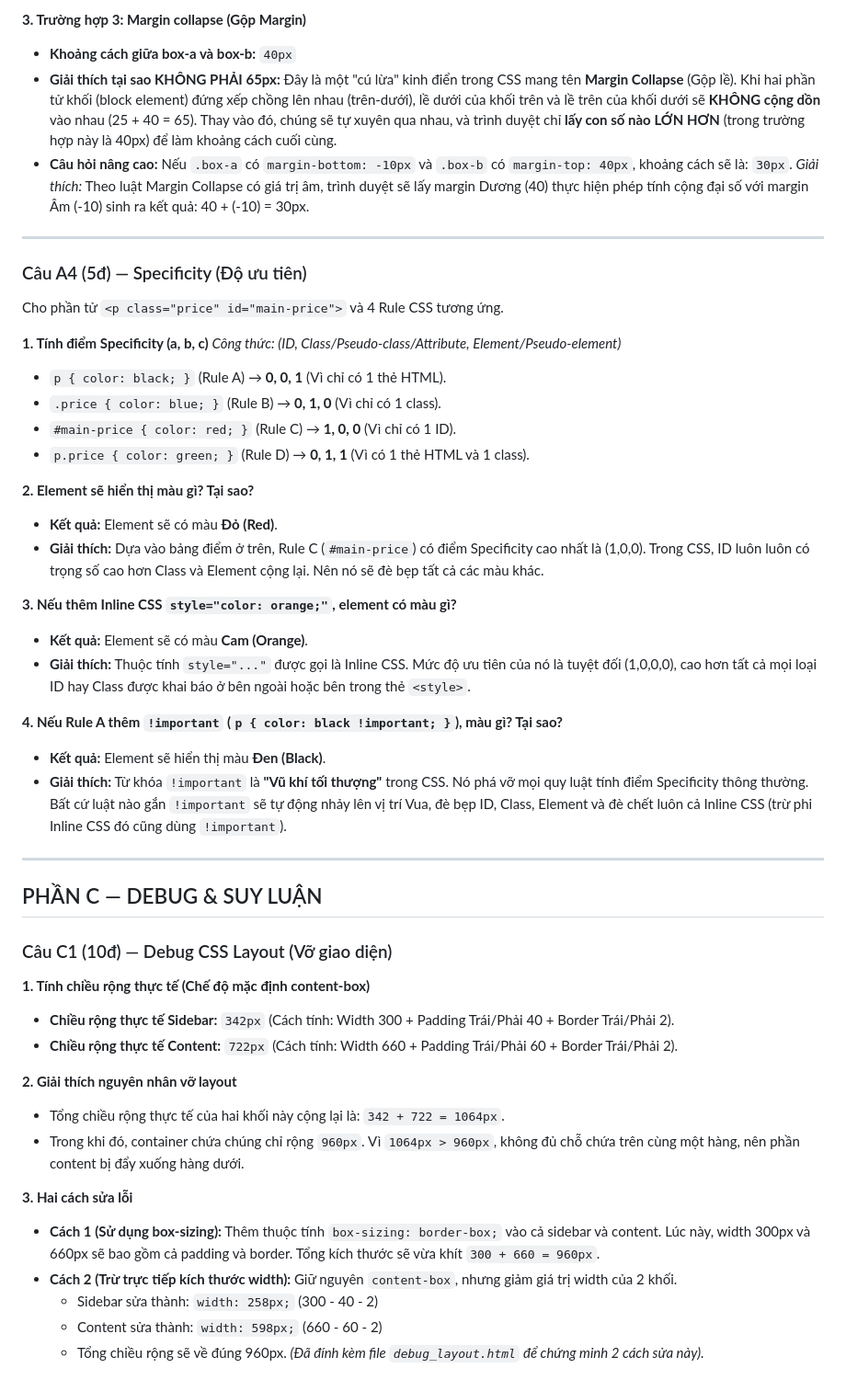
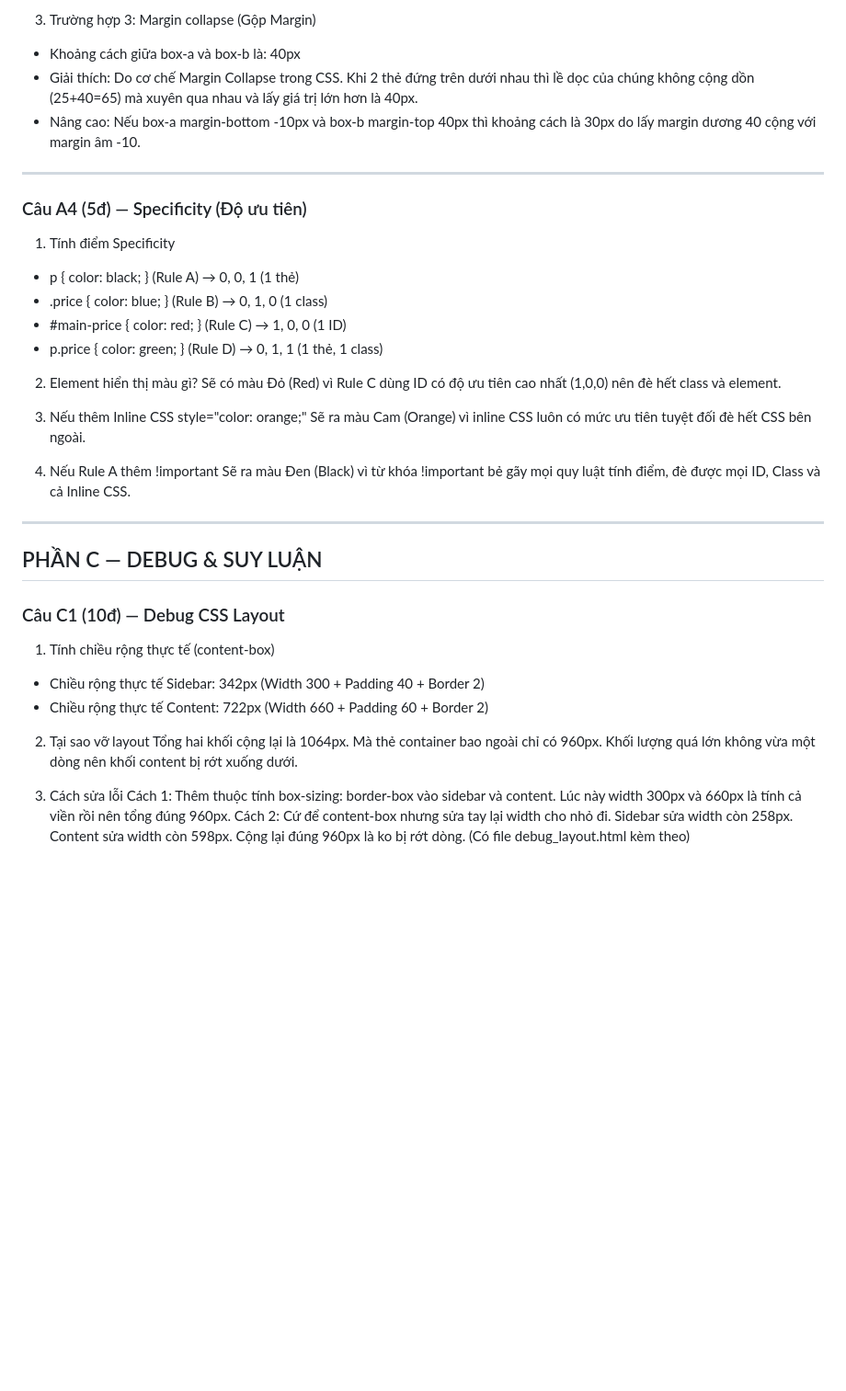
Before and after one commit to PMinhDucz/Hoc_Nen_Tang_Web, a Markdown page: PBT_03/answers.md, the part around one of its changes. Shown at 92% size. Rendered like a GitHub page; blank space fills up the shorter version.

```diff
--- a/PBT_03/answers.md
+++ b/PBT_03/answers.md
@@ -70,53 +57,42 @@ Dựa vào kiến thức về CSS Selectors, dưới đây là kết quả dự
 
-**3. Trường hợp 3: Margin collapse (Gộp Margin)**
-- **Khoảng cách giữa box-a và box-b:** `40px`
-- **Giải thích tại sao KHÔNG PHẢI 65px:** Đây là một "cú lừa" kinh điển trong CSS mang tên **Margin Collapse** (Gộp lề). Khi hai phần tử khối (block element) đứng xếp chồng lên nhau (trên-dưới), lề dưới của khối trên và lề trên của khối dưới sẽ **KHÔNG cộng dồn** vào nhau (25 + 40 = 65). Thay vào đó, chúng sẽ tự xuyên qua nhau, và trình duyệt chỉ **lấy con số nào LỚN HƠN** (trong trường hợp này là 40px) để làm khoảng cách cuối cùng.
-- **Câu hỏi nâng cao:** Nếu `.box-a` có `margin-bottom: -10px` và `.box-b` có `margin-top: 40px`, khoảng cách sẽ là: `30px`.
-  *Giải thích:* Theo luật Margin Collapse có giá trị âm, trình duyệt sẽ lấy margin Dương (40) thực hiện phép tính cộng đại số với margin Âm (-10) sinh ra kết quả: 40 + (-10) = 30px.
+3. Trường hợp 3: Margin collapse (Gộp Margin)
+- Khoảng cách giữa box-a và box-b là: 40px
+- Giải thích: Do cơ chế Margin Collapse trong CSS. Khi 2 thẻ đứng trên dưới nhau thì lề dọc của chúng không cộng dồn (25+40=65) mà xuyên qua nhau và lấy giá trị lớn hơn là 40px.
+- Nâng cao: Nếu box-a margin-bottom -10px và box-b margin-top 40px thì khoảng cách là 30px do lấy margin dương 40 cộng với margin âm -10.
 
 ---
 
 ### Câu A4 (5đ) — Specificity (Độ ưu tiên)
 
-Cho phần tử `<p class="price" id="main-price">` và 4 Rule CSS tương ứng.
+1. Tính điểm Specificity
+- p { color: black; } (Rule A) → 0, 0, 1 (1 thẻ)
+- .price { color: blue; } (Rule B) → 0, 1, 0 (1 class)
+- #main-price { color: red; } (Rule C) → 1, 0, 0 (1 ID)
+- p.price { color: green; } (Rule D) → 0, 1, 1 (1 thẻ, 1 class)
 
-**1. Tính điểm Specificity (a, b, c)**
-*Công thức: (ID, Class/Pseudo-class/Attribute, Element/Pseudo-element)*
-- `p { color: black; }` (Rule A) → **0, 0, 1** (Vì chỉ có 1 thẻ HTML).
-- `.price { color: blue; }` (Rule B) → **0, 1, 0** (Vì chỉ có 1 class).
-- `#main-price { color: red; }` (Rule C) → **1, 0, 0** (Vì chỉ có 1 ID).
-- `p.price { color: green; }` (Rule D) → **0, 1, 1** (Vì có 1 thẻ HTML và 1 class).
+2. Element hiển thị màu gì?
+Sẽ có màu Đỏ (Red) vì Rule C dùng ID có độ ưu tiên cao nhất (1,0,0) nên đè hết class và element.
 
-**2. Element sẽ hiển thị màu gì? Tại sao?**
-- **Kết quả:** Element sẽ có màu **Đỏ (Red)**.
-- **Giải thích:** Dựa vào bảng điểm ở trên, Rule C (`#main-price`) có điểm Specificity cao nhất là (1,0,0). Trong CSS, ID luôn luôn có trọng số cao hơn Class và Element cộng lại. Nên nó sẽ đè bẹp tất cả các màu khác.
+3. Nếu thêm Inline CSS style="color: orange;"
+Sẽ ra màu Cam (Orange) vì inline CSS luôn có mức ưu tiên tuyệt đối đè hết CSS bên ngoài.
 
-**3. Nếu thêm Inline CSS `style="color: orange;"`, element có màu gì?**
-- **Kết quả:** Element sẽ có màu **Cam (Orange)**.
-- **Giải thích:** Thuộc tính `style="..."` được gọi là Inline CSS. Mức độ ưu tiên của nó là tuyệt đối (1,0,0,0), cao hơn tất cả mọi loại ID hay Class được khai báo ở bên ngoài hoặc bên trong thẻ `<style>`.
-
-**4. Nếu Rule A thêm `!important` (`p { color: black !important; }`), màu gì? Tại sao?**
-- **Kết quả:** Element sẽ hiển thị màu **Đen (Black)**.
-- **Giải thích:** Từ khóa `!important` là **"Vũ khí tối thượng"** trong CSS. Nó phá vỡ mọi quy luật tính điểm Specificity thông thường. Bất cứ luật nào gắn `!important` sẽ tự động nhảy lên vị trí Vua, đè bẹp ID, Class, Element và đè chết luôn cả Inline CSS (trừ phi Inline CSS đó cũng dùng `!important`).
+4. Nếu Rule A thêm !important
+Sẽ ra màu Đen (Black) vì từ khóa !important bẻ gãy mọi quy luật tính điểm, đè được mọi ID, Class và cả Inline CSS.
 
 ---
 
 ## PHẦN C — DEBUG & SUY LUẬN
 
-### Câu C1 (10đ) — Debug CSS Layout (Vỡ giao diện)
+### Câu C1 (10đ) — Debug CSS Layout
 
-**1. Tính chiều rộng thực tế (Chế độ mặc định content-box)**
-- **Chiều rộng thực tế Sidebar:** `342px` (Cách tính: Width 300 + Padding Trái/Phải 40 + Border Trái/Phải 2).
-- **Chiều rộng thực tế Content:** `722px` (Cách tính: Width 660 + Padding Trái/Phải 60 + Border Trái/Phải 2).
+1. Tính chiều rộng thực tế (content-box)
+- Chiều rộng thực tế Sidebar: 342px (Width 300 + Padding 40 + Border 2)
+- Chiều rộng thực tế Content: 722px (Width 660 + Padding 60 + Border 2)
 
-**2. Giải thích nguyên nhân vỡ layout**
-- Tổng chiều rộng thực tế của hai khối này cộng lại là: `342 + 722 = 1064px`.
-- Trong khi đó, container chứa chúng chỉ rộng `960px`. Vì `1064px > 960px`, không đủ chỗ chứa trên cùng một hàng, nên phần content bị đẩy xuống hàng dưới.
+2. Tại sao vỡ layout
+Tổng hai khối cộng lại là 1064px. Mà thẻ container bao ngoài chỉ có 960px. Khối lượng quá lớn không vừa một dòng nên khối content bị rớt xuống dưới.
 
-**3. Hai cách sửa lỗi**
-- **Cách 1 (Sử dụng box-sizing):** Thêm thuộc tính `box-sizing: border-box;` vào cả sidebar và content. Lúc này, width 300px và 660px sẽ bao gồm cả padding và border. Tổng kích thước sẽ vừa khít `300 + 660 = 960px`.
-- **Cách 2 (Trừ trực tiếp kích thước width):** Giữ nguyên `content-box`, nhưng giảm giá trị width của 2 khối.
-  - Sidebar sửa thành: `width: 258px;` (300 - 40 - 2)
-  - Content sửa thành: `width: 598px;` (660 - 60 - 2)
-  - Tổng chiều rộng sẽ về đúng 960px.
-*(Đã đính kèm file `debug_layout.html` để chứng minh 2 cách sửa này).*
+3. Cách sửa lỗi
+Cách 1: Thêm thuộc tính box-sizing: border-box vào sidebar và content. Lúc này width 300px và 660px là tính cả viền rồi nên tổng đúng 960px.
+Cách 2: Cứ để content-box nhưng sửa tay lại width cho nhỏ đi. Sidebar sửa width còn 258px. Content sửa width còn 598px. Cộng lại đúng 960px là ko bị rớt dòng.
+(Có file debug_layout.html kèm theo)
```
Also changed, not shown: other parts of PBT_03/answers.md (+36 -49 lines).
